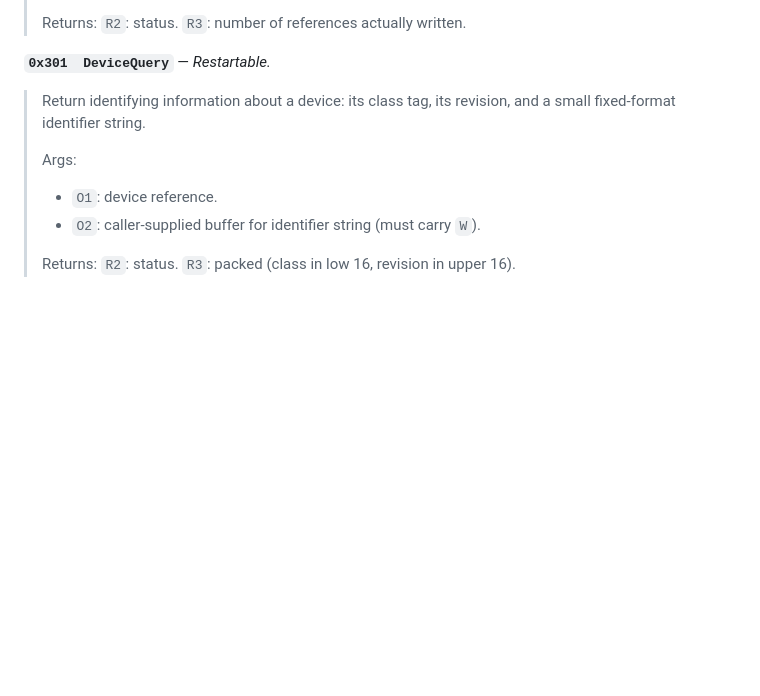
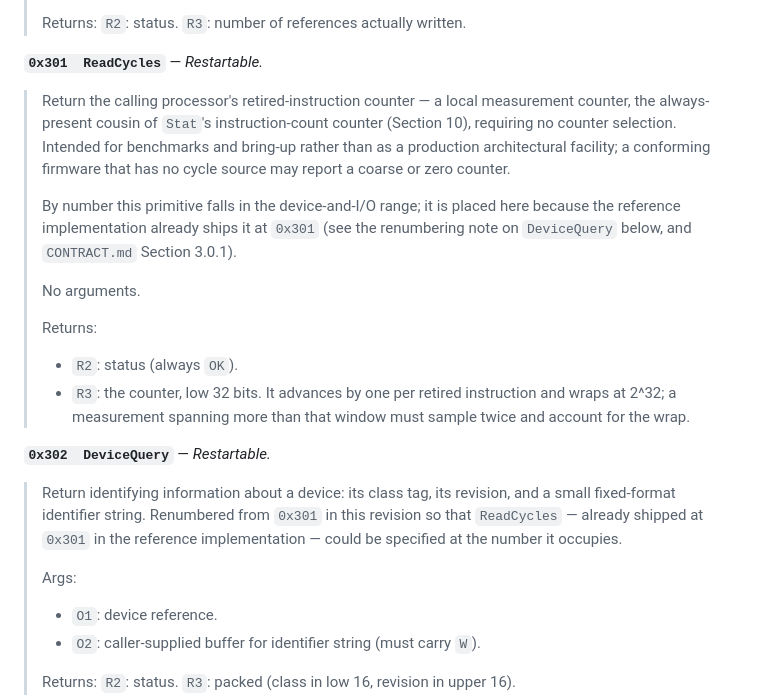
Before and after one commit to techfury90/ObjectRISC, a Markdown page: docs/SYSTEM_FIRMWARE_INTERFACE.md, the part around the change. Drawn GitHub-style; blank space fills up the shorter version.

```diff
--- a/docs/SYSTEM_FIRMWARE_INTERFACE.md
+++ b/docs/SYSTEM_FIRMWARE_INTERFACE.md
@@ -935,10 +935,35 @@ the firmware integrator and documented in supplementary materials.
 >
 > Returns: `R2`: status. `R3`: number of references actually written.
 
-**`0x301  DeviceQuery`** — *Restartable.*
+**`0x301  ReadCycles`** — *Restartable.*
+
+> Return the calling processor's retired-instruction counter — a local
+> measurement counter, the always-present cousin of `Stat`'s
+> instruction-count counter (Section 10), requiring no counter
+> selection. Intended for benchmarks and bring-up rather than as a
+> production architectural facility; a conforming firmware that has no
+> cycle source may report a coarse or zero counter.
+>
+> By number this primitive falls in the device-and-I/O range; it is
+> placed here because the reference implementation already ships it at
+> `0x301` (see the renumbering note on `DeviceQuery` below, and
+> `CONTRACT.md` Section 3.0.1).
+>
+> No arguments.
+>
+> Returns:
+> - `R2`: status (always `OK`).
+> - `R3`: the counter, low 32 bits. It advances by one per retired
+>   instruction and wraps at 2^32; a measurement spanning more than that
+>   window must sample twice and account for the wrap.
+
+**`0x302  DeviceQuery`** — *Restartable.*
 
 > Return identifying information about a device: its class tag, its
-> revision, and a small fixed-format identifier string.
+> revision, and a small fixed-format identifier string. Renumbered from
+> `0x301` in this revision so that `ReadCycles` — already shipped at
+> `0x301` in the reference implementation — could be specified at the
+> number it occupies.
 >
 > Args:
 > - `O1`: device reference.
```
Also changed, not shown: docs/CONTRACT.md (+16 -10 lines), docs/wm-terminal-overview.md (+0 -8 lines).
